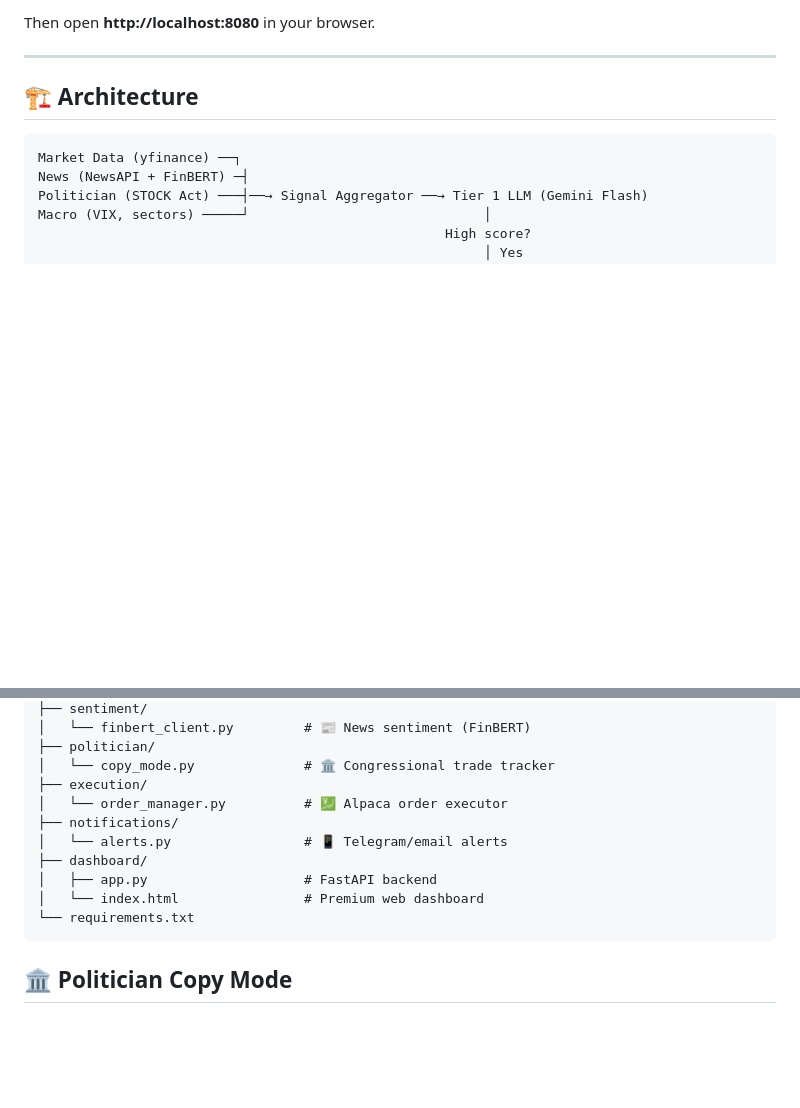
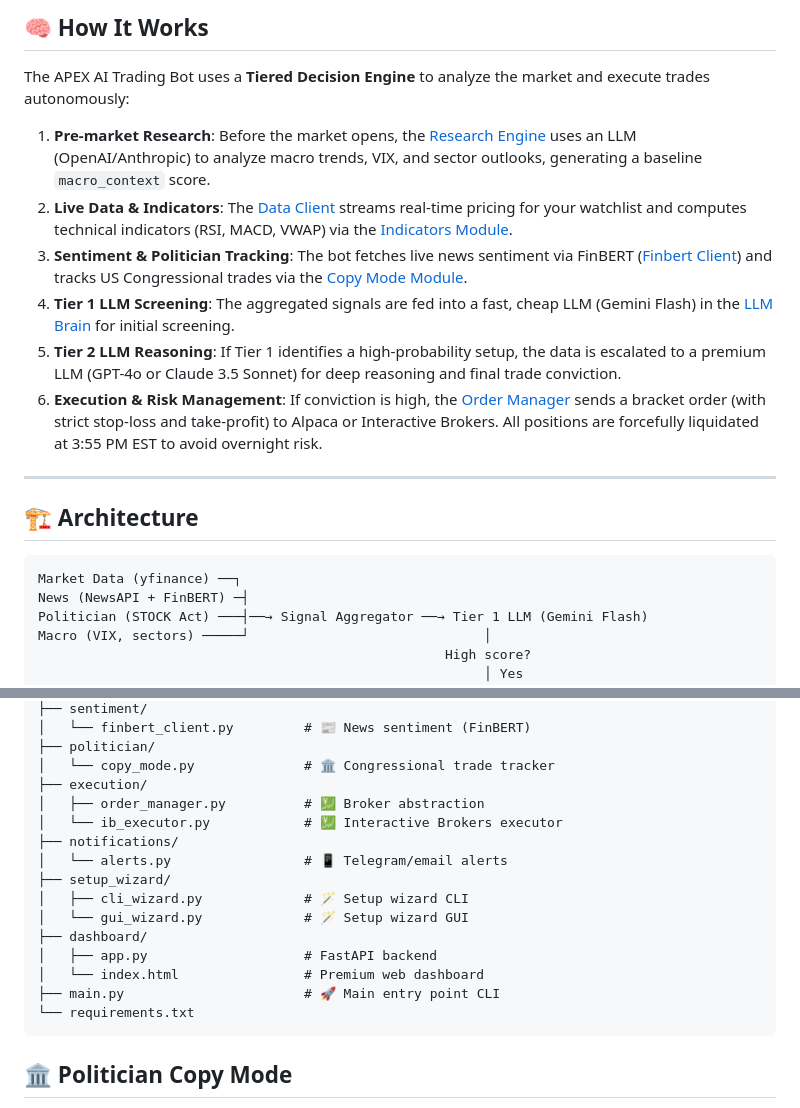
Before and after one commit to Gotojeowebsite/ai-trading-bot, a Markdown page: README.md, 2 parts joined by grey strips. Drawn GitHub-style; blank space fills up the shorter version.

````diff
--- a/README.md
+++ b/README.md
@@ -53,5 +73,14 @@ python -m dashboard.app
 
-Then open **http://localhost:8080** in your browser.
+## 🧠 How It Works
+
+The APEX AI Trading Bot uses a **Tiered Decision Engine** to analyze the market and execute trades autonomously:
+
+1. **Pre-market Research**: Before the market opens, the [Research Engine](engine/research_engine.py) uses an LLM (OpenAI/Anthropic) to analyze macro trends, VIX, and sector outlooks, generating a baseline `macro_context` score.
+2. **Live Data & Indicators**: The [Data Client](automation/data_client.py) streams real-time pricing for your watchlist and computes technical indicators (RSI, MACD, VWAP) via the [Indicators Module](automation/indicators.py).
+3. **Sentiment & Politician Tracking**: The bot fetches live news sentiment via FinBERT ([Finbert Client](sentiment/finbert_client.py)) and tracks US Congressional trades via the [Copy Mode Module](politician/copy_mode.py).
+4. **Tier 1 LLM Screening**: The aggregated signals are fed into a fast, cheap LLM (Gemini Flash) in the [LLM Brain](engine/llm_brain.py) for initial screening.
+5. **Tier 2 LLM Reasoning**: If Tier 1 identifies a high-probability setup, the data is escalated to a premium LLM (GPT-4o or Claude 3.5 Sonnet) for deep reasoning and final trade conviction.
+6. **Execution & Risk Management**: If conviction is high, the [Order Manager](execution/order_manager.py) sends a bracket order (with strict stop-loss and take-profit) to Alpaca or Interactive Brokers. All positions are forcefully liquidated at 3:55 PM EST to avoid overnight risk.
 
 ---
 
@@ -92,12 +121,17 @@ ai-trading-bot/
 ├── politician/
 │   └── copy_mode.py              # 🏛️ Congressional trade tracker
 ├── execution/
-│   └── order_manager.py          # 💹 Alpaca order executor
+│   ├── order_manager.py          # 💹 Broker abstraction
+│   └── ib_executor.py            # 💹 Interactive Brokers executor
 ├── notifications/
 │   └── alerts.py                 # 📱 Telegram/email alerts
+├── setup_wizard/
+│   ├── cli_wizard.py             # 🪄 Setup wizard CLI
+│   └── gui_wizard.py             # 🪄 Setup wizard GUI
 ├── dashboard/
 │   ├── app.py                    # FastAPI backend
 │   └── index.html                # Premium web dashboard
+├── main.py                       # 🚀 Main entry point CLI
 └── requirements.txt
 ```
 
````
Also changed, not shown: other parts of README.md (+40 -20 lines).
